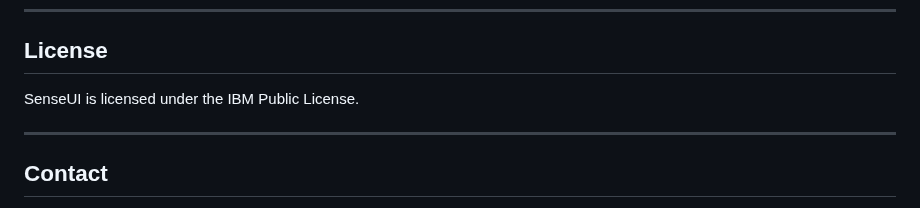
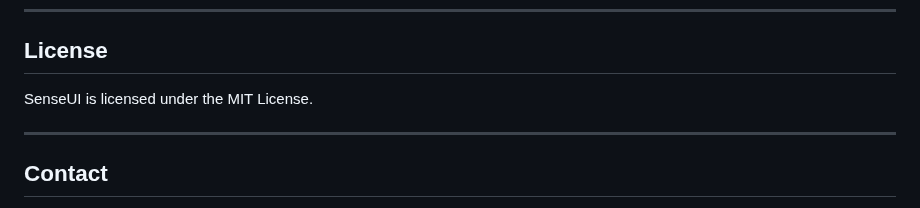
Before and after one commit to anil7863/sense-ui, a Markdown page: README.md, the part around the change. GitHub-like rendering.

```diff
--- a/README.md
+++ b/README.md
@@ -208,7 +208,7 @@ To learn more about the research and the previous study we did to come up with t
 
 ## License
 
-SenseUI is licensed under the IBM Public License.
+SenseUI is licensed under the MIT License.
 
 ---
 
```
